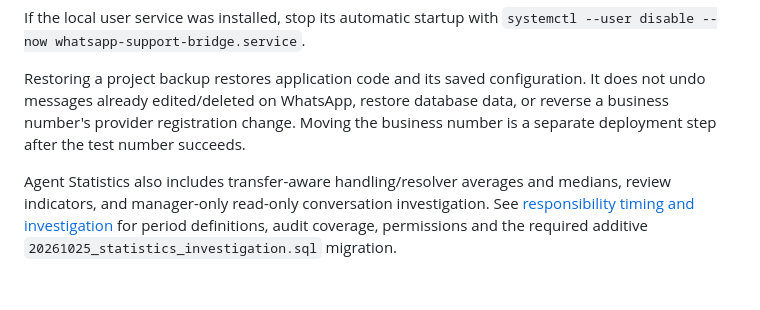
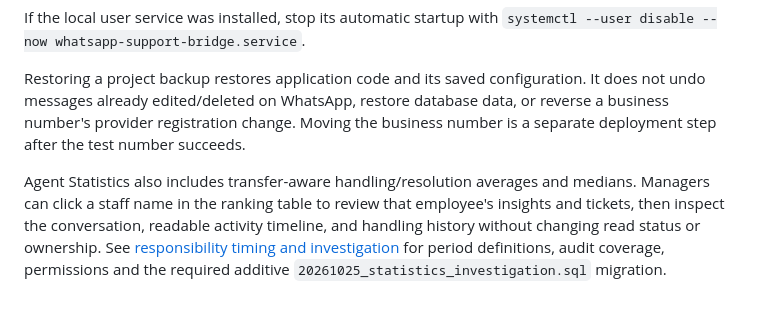
Before and after one commit to riadkassemm/AI-WhatsApp-Shipment-Assistant, a Markdown page: README.md, the part around the change. Drawn GitHub-style.

Commit message:
Organize statistics reviews around staff and readable activity

```diff
--- a/README.md
+++ b/README.md
@@ -1208,8 +1208,10 @@ If the local user service was installed, stop its automatic startup with `system
 
 Restoring a project backup restores application code and its saved configuration. It does not undo messages already edited/deleted on WhatsApp, restore database data, or reverse a business number's provider registration change. Moving the business number is a separate deployment step after the test number succeeds.
 
-Agent Statistics also includes transfer-aware handling/resolver averages and medians,
-review indicators, and manager-only read-only conversation investigation. See
+Agent Statistics also includes transfer-aware handling/resolution averages and medians.
+Managers can click a staff name in the ranking table to review that employee's
+insights and tickets, then inspect the conversation, readable activity timeline,
+and handling history without changing read status or ownership. See
 [responsibility timing and investigation](docs/support-platform.md#responsibility-timing-and-read-only-investigation)
 for period definitions, audit coverage, permissions and the required additive
 `20261025_statistics_investigation.sql` migration.
```
Also changed, not shown: docs/support-platform.md (+17 -5 lines), docs/screenshots/statistics-activity-review.png (added), docs/screenshots/statistics-agent-review.png (added), docs/screenshots/statistics-timing.png, 7 other files.
